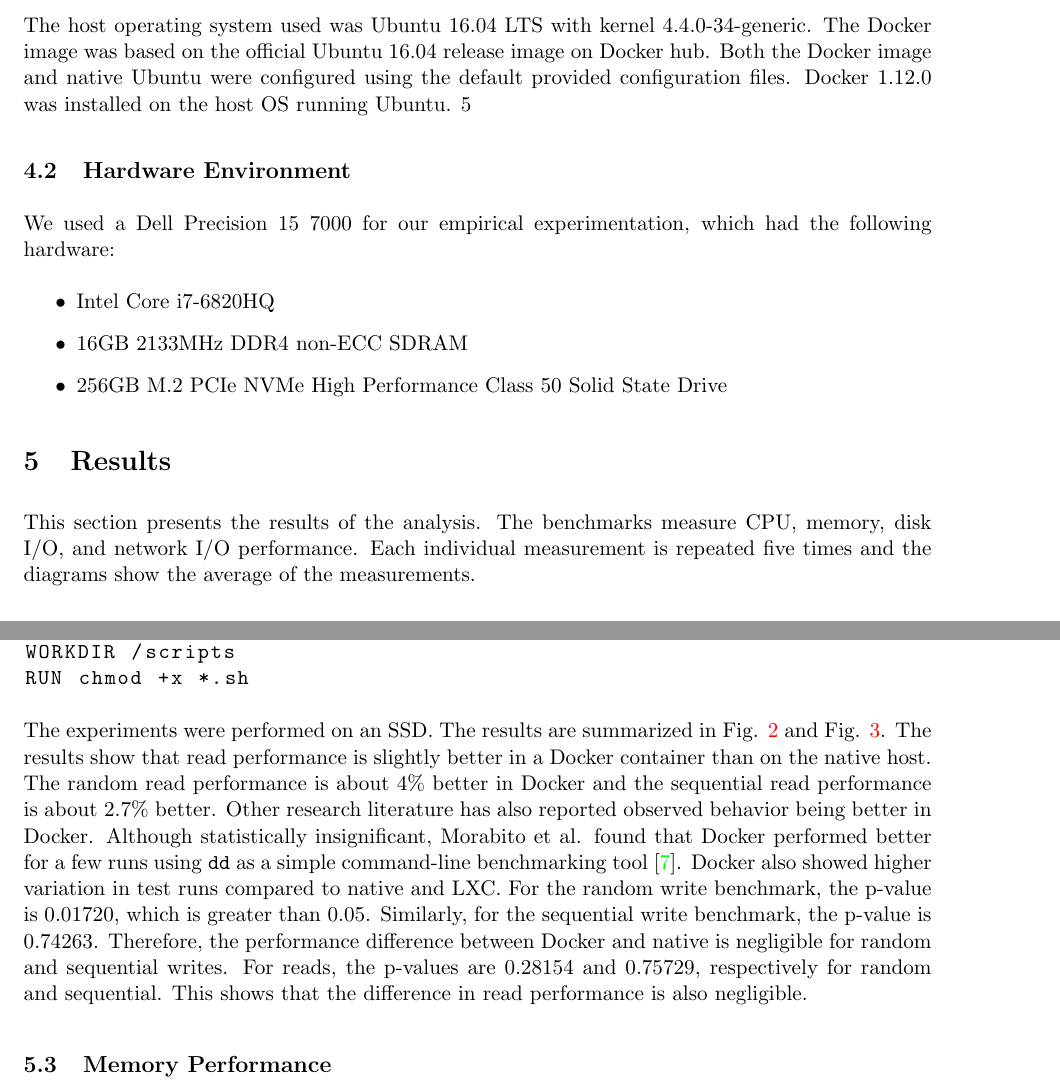
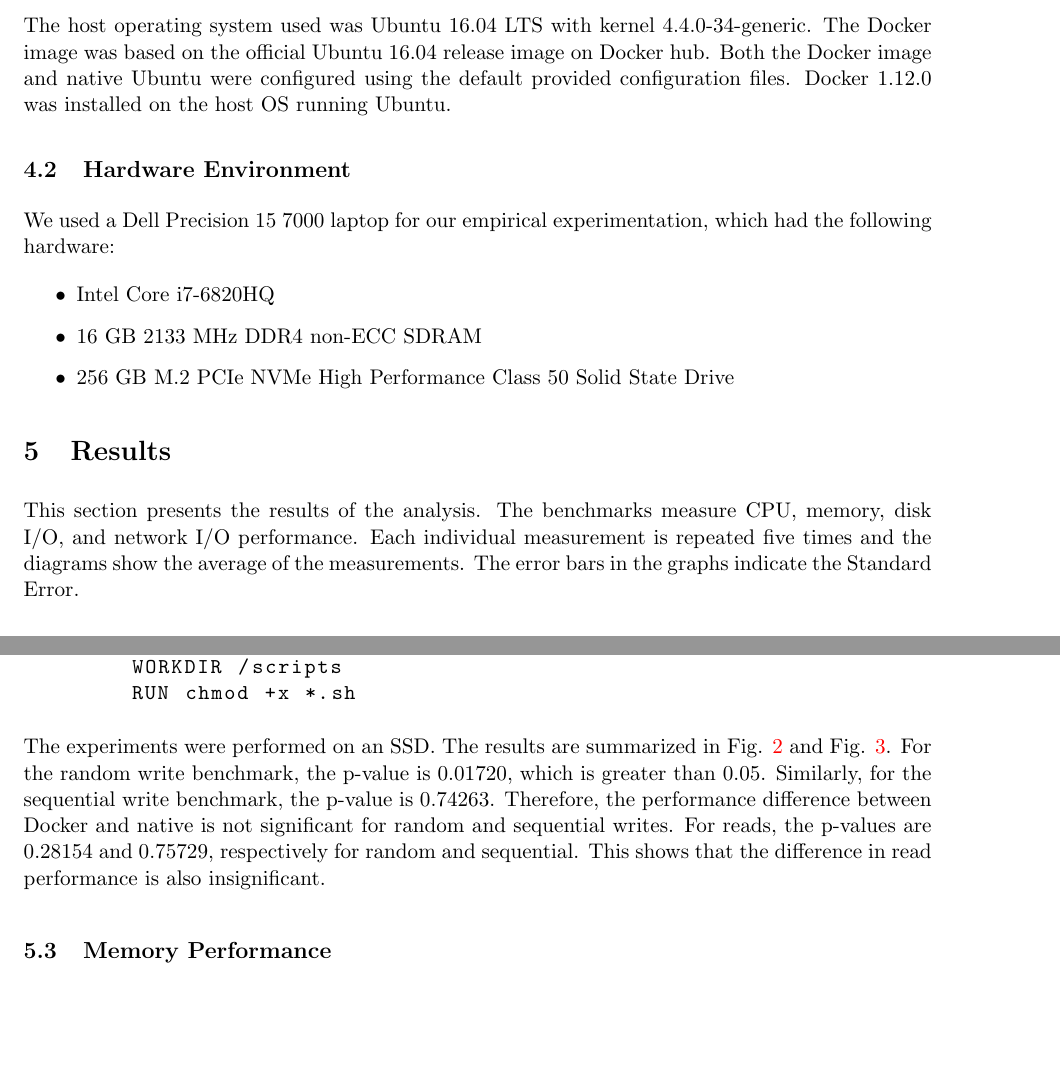
Before and after one commit to yuguang/docker-benchmark, a LaTeX paper (tex/document.tex): two parts of pages 5 and 8 of 13, joined at a grey line, cut so that both start at the same text, the shorter picture padded with empty space. Compiled offline with pdfLaTeX.

Commit message:
update document

```diff
--- a/tex/document.tex
+++ b/tex/document.tex
@@ -133,18 +133,19 @@ We ran a number of benchmarking applications using Docker and used the native pe
 	The host operating system used was Ubuntu 16.04 LTS with kernel 4.4.0-34-generic.
 	The Docker image was based on the official Ubuntu 16.04 release image on Docker hub.
 	Both the Docker image and native Ubuntu were configured using the default provided configuration files. Docker 1.12.0 was installed on the host OS running Ubuntu.
-5
+
 	\subsection{Hardware Environment}
-We used a Dell Precision 15 7000 for our empirical experimentation, which had the following hardware:
+	We used a Dell Precision 15 7000 laptop for our empirical experimentation, which had the following hardware:
 	\begin{itemize}
 		\item Intel Core i7-6820HQ
-	\item 16GB 2133MHz DDR4 non-ECC SDRAM
-	\item 256GB M.2 PCIe NVMe High Performance Class 50 Solid State Drive
+		\item 16 GB 2133 MHz DDR4 non-ECC SDRAM
+		\item 256 GB M.2 PCIe NVMe High Performance Class 50 Solid State Drive
 	\end{itemize}
 
 	\section{Results}
 	This section presents the results of the analysis. The benchmarks measure CPU, memory, disk I/O, and network I/O performance. Each individual measurement is repeated five
-times and the diagrams show the average of the measurements.
+	times and the diagrams show the average of the measurements. The error bars in the graphs indicate the
+	Standard Error.
 
 	\subsection{CPU Performance}
 	The sysbench CPU benchmark measures the execution time for a benchmark that finds prime numbers. The execution time is the end-to-end time from the start of the request to the end, which includes the overhead of shared memory access for the threads. The calculations are performed using 64-bit integers. Each thread executes the requests concurrently until the prime numbers up to a specified value are computed \cite{kopytov}. For this benchmark, we use two CPU workloads to represent high and low levels. For the lower CPU workload, we set the maximum prime number to 20000. For the higher CPU workload, we set the maximum prime number to 80000.
@@ -259,7 +260,7 @@ RUN chmod +x *.sh
 		\label{fig:disk2}
 	\end{figure}
 
-The experiments were performed on an SSD. The results are summarized in Fig. \ref{fig:disk1} and Fig. \ref{fig:disk2}. The results show that read performance is slightly better in a Docker container than on the native host. The random read performance is about 4\% better in Docker and the sequential read performance is about 2.7\% better. Other research literature has also reported observed behavior being better in Docker. Although statistically insignificant, Morabito et al. found that Docker performed better for a few runs using \texttt{dd} as a simple command-line benchmarking tool \cite{morabito}. Docker also showed higher variation in test runs compared to native and LXC. For the random write benchmark, the p-value is 0.01720, which is greater than 0.05. Similarly, for the sequential write benchmark, the p-value is 0.74263. Therefore, the performance difference between Docker and native is negligible for random and sequential writes. For reads, the p-values are 0.28154 and 0.75729, respectively for random and sequential. This shows that the difference in read performance is also negligible.
+	The experiments were performed on an SSD. The results are summarized in Fig. \ref{fig:disk1} and Fig. \ref{fig:disk2}. For the random write benchmark, the p-value is 0.01720, which is greater than 0.05. Similarly, for the sequential write benchmark, the p-value is 0.74263. Therefore, the performance difference between Docker and native is not significant for random and sequential writes. For reads, the p-values are 0.28154 and 0.75729, respectively for random and sequential. This shows that the difference in read performance is also insignificant.
 
 	\subsection{Memory Performance}
 	STREAM is a synthetic benchmark program that measures memory bandwith using simple vector kernels \cite{mccalpin}. It runs multiple repetitions of four different kernels: \textit{copy}, \textit{scale}, \textit{add}, and \textit{triad}. STREAM uses arrays that are at least four times larger than the sum of all the last level CPU caches in order to measure the main memory bandwith. The computed result is validated as an integrity test on the arrays.
```
Also changed, not shown: tex/document.tex (4 more changed lines). Lines whose indentation alone changed are shown as unchanged.
